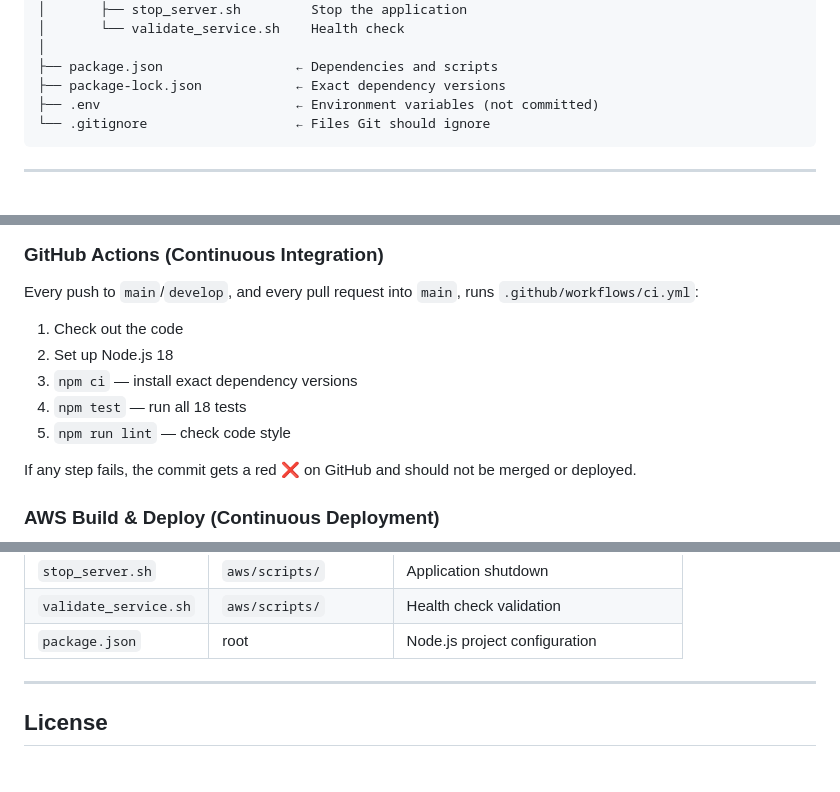
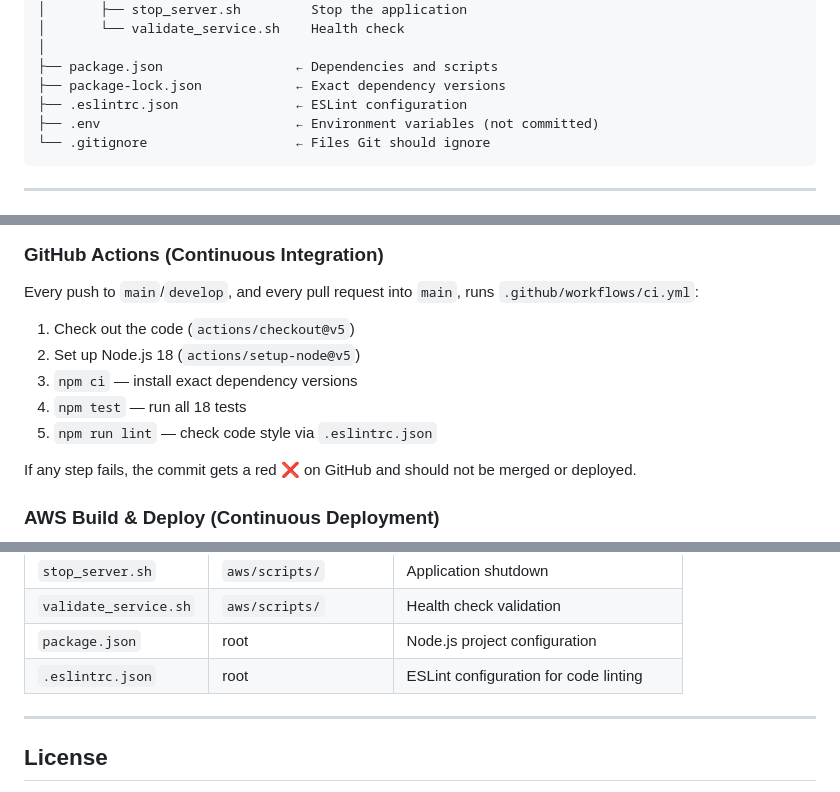
Before and after one commit to Gopirj/aws-cicd-pipeline, a Markdown page: README.md, 3 parts joined by grey strips. Drawn GitHub-style.

````diff
--- a/README.md
+++ b/README.md
@@ -99,6 +99,7 @@ aws-cicd-pipeline/
 │
 ├── package.json                 ← Dependencies and scripts
 ├── package-lock.json            ← Exact dependency versions
+├── .eslintrc.json               ← ESLint configuration
 ├── .env                         ← Environment variables (not committed)
 └── .gitignore                   ← Files Git should ignore
 ```
@@ -202,11 +203,11 @@ Placing an order (`POST /api/orders`) follows the same pattern: validate the req
 
 Every push to `main`/`develop`, and every pull request into `main`, runs `.github/workflows/ci.yml`:
 
-1. Check out the code
-2. Set up Node.js 18
+1. Check out the code (`actions/checkout@v5`)
+2. Set up Node.js 18 (`actions/setup-node@v5`)
 3. `npm ci` — install exact dependency versions
 4. `npm test` — run all 18 tests
-5. `npm run lint` — check code style
+5. `npm run lint` — check code style via `.eslintrc.json`
 
 If any step fails, the commit gets a red ❌ on GitHub and should not be merged or deployed.
 
@@ -426,6 +427,7 @@ terraform apply
 | `stop_server.sh` | `aws/scripts/` | Application shutdown |
 | `validate_service.sh` | `aws/scripts/` | Health check validation |
 | `package.json` | root | Node.js project configuration |
+| `.eslintrc.json` | root | ESLint configuration for code linting |
 
 ---
 
````
